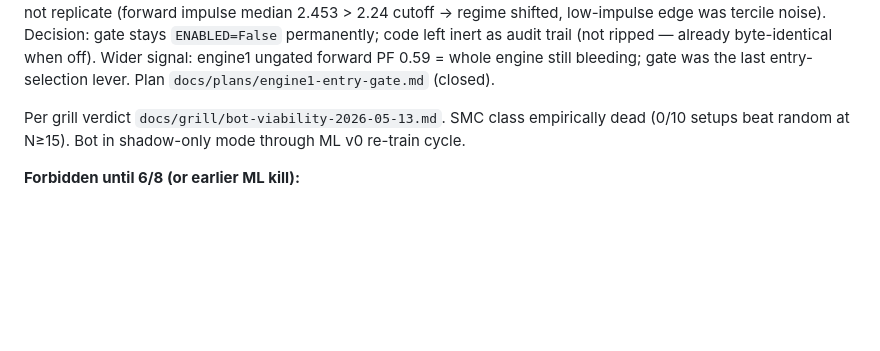
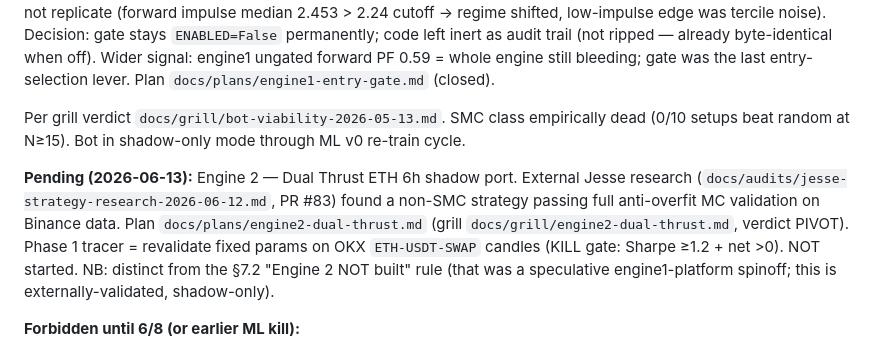
Before and after one commit to jersonenriquezv/quant-fund, a Markdown page: docs/SYSTEM_BASELINE.md, the part around the change. GitHub-like rendering; blank space fills up the shorter version.

```diff
--- a/docs/SYSTEM_BASELINE.md
+++ b/docs/SYSTEM_BASELINE.md
@@ -405,6 +405,8 @@ Legacy SMC class (A/B/D/F) stays dead — collecting labels only, no granular wo
 
 Per grill verdict `docs/grill/bot-viability-2026-05-13.md`. SMC class empirically dead (0/10 setups beat random at N≥15). Bot in shadow-only mode through ML v0 re-train cycle.
 
+**Pending (2026-06-13):** Engine 2 — Dual Thrust ETH 6h shadow port. External Jesse research (`docs/audits/jesse-strategy-research-2026-06-12.md`, PR #83) found a non-SMC strategy passing full anti-overfit MC validation on Binance data. Plan `docs/plans/engine2-dual-thrust.md` (grill `docs/grill/engine2-dual-thrust.md`, verdict PIVOT). Phase 1 tracer = revalidate fixed params on OKX `ETH-USDT-SWAP` candles (KILL gate: Sharpe ≥1.2 + net >0). NOT started. NB: distinct from the §7.2 "Engine 2 NOT built" rule (that was a speculative engine1-platform spinoff; this is externally-validated, shadow-only).
+
 **Forbidden until 6/8 (or earlier ML kill):**
 - New setups, even small ones
 - Any commit touching `strategy_service/`, `quick_setups.py`, `scalp_setups.py`, `engines/`
```
Also changed, not shown: docs/grill/engine2-dual-thrust.md (added, +44 -0 lines), docs/plans/engine2-dual-thrust.md (added, +113 -0 lines).
